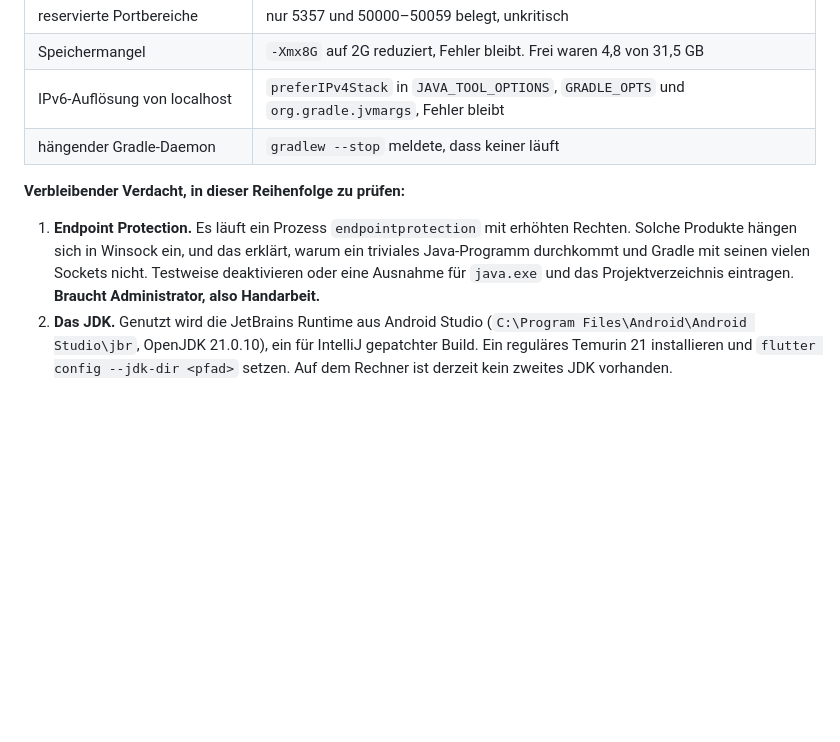
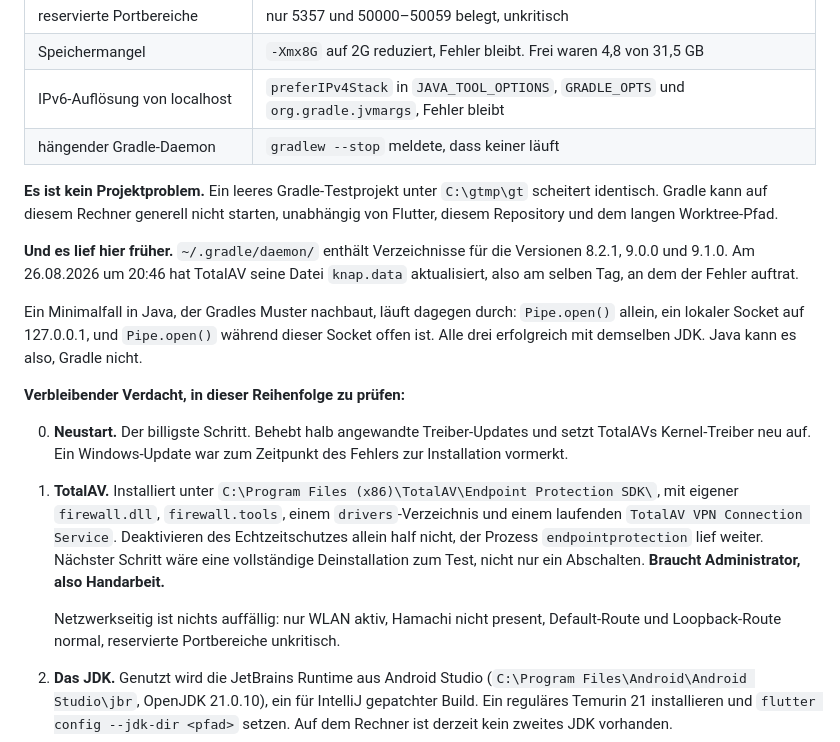
Before and after one commit to Daigon2/flutter-fact, a Markdown page: HANDOFF.md, the part around the change. Rendered like a GitHub page; blank space fills up the shorter version.

Commit message:
docs: Build-Blocker ist systemweit, nicht projektspezifisch
Ein leeres Gradle-Testprojekt unter C:\gtmp\gt scheitert identisch. Damit ist
ausgeschlossen, dass es an Flutter, diesem Repository oder dem langen
Worktree-Pfad liegt.

Gradle lief auf dem Rechner früher: die Daemon-Registry enthält Verzeichnisse
für 8.2.1, 9.0.0 und 9.1.0. TotalAV hat am selben Tag um 20:46 seine
knap.data aktualisiert.

Ein Java-Minimalfall, der Gradles Muster nachbaut, läuft durch: Pipe.open()
allein, ein lokaler Socket, und Pipe.open() während dieser Socket offen ist.
Java kann es, Gradle nicht.

Neustart als billigster erster Schritt ergänzt. Netzwerkseitig ist nichts
auffällig, das ist jetzt ebenfalls dokumentiert.

Co-Authored-By: Claude Opus 5 <noreply@anthropic.com>

```diff
--- a/HANDOFF.md
+++ b/HANDOFF.md
@@ -199,14 +199,37 @@ Ausgeschlossen, jeweils einzeln getestet:
 | IPv6-Auflösung von localhost | `preferIPv4Stack` in `JAVA_TOOL_OPTIONS`, `GRADLE_OPTS` und `org.gradle.jvmargs`, Fehler bleibt |
 | hängender Gradle-Daemon | `gradlew --stop` meldete, dass keiner läuft |
 
+**Es ist kein Projektproblem.** Ein leeres Gradle-Testprojekt unter
+`C:\gtmp\gt` scheitert identisch. Gradle kann auf diesem Rechner generell
+nicht starten, unabhängig von Flutter, diesem Repository und dem langen
+Worktree-Pfad.
+
+**Und es lief hier früher.** `~/.gradle/daemon/` enthält Verzeichnisse für die
+Versionen 8.2.1, 9.0.0 und 9.1.0. Am 26.08.2026 um 20:46 hat TotalAV seine
+Datei `knap.data` aktualisiert, also am selben Tag, an dem der Fehler auftrat.
+
+Ein Minimalfall in Java, der Gradles Muster nachbaut, läuft dagegen durch:
+`Pipe.open()` allein, ein lokaler Socket auf 127.0.0.1, und `Pipe.open()`
+während dieser Socket offen ist. Alle drei erfolgreich mit demselben JDK. Java
+kann es also, Gradle nicht.
+
 **Verbleibender Verdacht, in dieser Reihenfolge zu prüfen:**
 
-1. **Endpoint Protection.** Es läuft ein Prozess `endpointprotection` mit
-   erhöhten Rechten. Solche Produkte hängen sich in Winsock ein, und das
-   erklärt, warum ein triviales Java-Programm durchkommt und Gradle mit seinen
-   vielen Sockets nicht. Testweise deaktivieren oder eine Ausnahme für
-   `java.exe` und das Projektverzeichnis eintragen. **Braucht Administrator,
+0. **Neustart.** Der billigste Schritt. Behebt halb angewandte Treiber-Updates
+   und setzt TotalAVs Kernel-Treiber neu auf. Ein Windows-Update war zum
+   Zeitpunkt des Fehlers zur Installation vormerkt.
+
+1. **TotalAV.** Installiert unter `C:\Program Files (x86)\TotalAV\Endpoint
+   Protection SDK\`, mit eigener `firewall.dll`, `firewall.tools`, einem
+   `drivers`-Verzeichnis und einem laufenden `TotalAV VPN Connection Service`.
+   Deaktivieren des Echtzeitschutzes allein half nicht, der Prozess
+   `endpointprotection` lief weiter. Nächster Schritt wäre eine vollständige
+   Deinstallation zum Test, nicht nur ein Abschalten. **Braucht Administrator,
    also Handarbeit.**
+
+   Netzwerkseitig ist nichts auffällig: nur WLAN aktiv, Hamachi nicht present,
+   Default-Route und Loopback-Route normal, reservierte Portbereiche
+   unkritisch.
 2. **Das JDK.** Genutzt wird die JetBrains Runtime aus Android Studio
    (`C:\Program Files\Android\Android Studio\jbr`, OpenJDK 21.0.10), ein
    für IntelliJ gepatchter Build. Ein reguläres Temurin 21 installieren und
```
